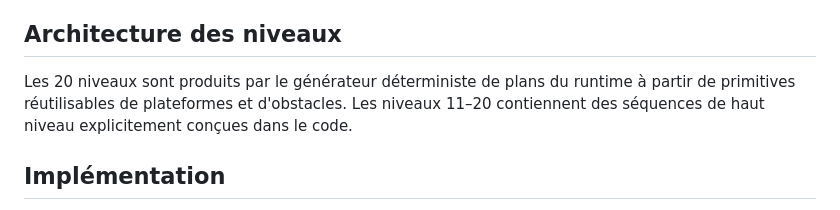
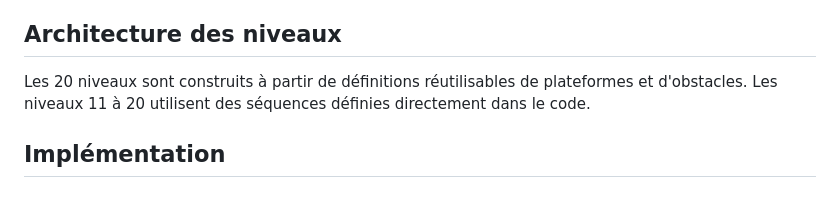
Before and after one commit to Joenasriani/kids-happy-collector, a Markdown page: README.fr.md, the part around one of its changes. Rendered like a GitHub page.

```diff
--- a/README.fr.md
+++ b/README.fr.md
@@ -44,7 +44,7 @@ Le jeu comprend des plateformes horizontales et verticales mobiles, des platefor
 
 ## Architecture des niveaux
 
-Les 20 niveaux sont produits par le générateur déterministe de plans du runtime à partir de primitives réutilisables de plateformes et d'obstacles. Les niveaux 11–20 contiennent des séquences de haut niveau explicitement conçues dans le code.
+Les 20 niveaux sont construits à partir de définitions réutilisables de plateformes et d'obstacles. Les niveaux 11 à 20 utilisent des séquences définies directement dans le code.
 
 ## Implémentation
 
```
Also changed, not shown: other parts of README.fr.md (+1 -1 lines).
